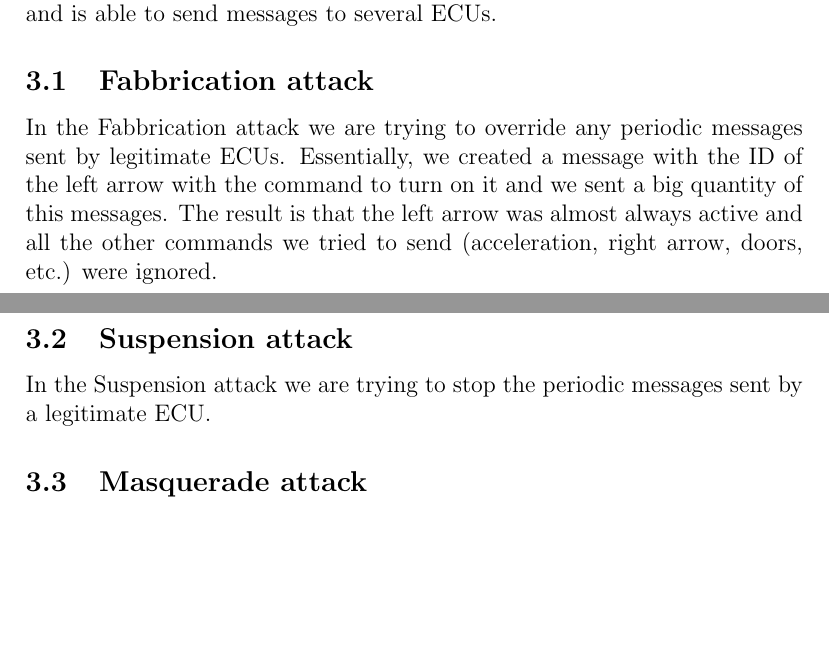
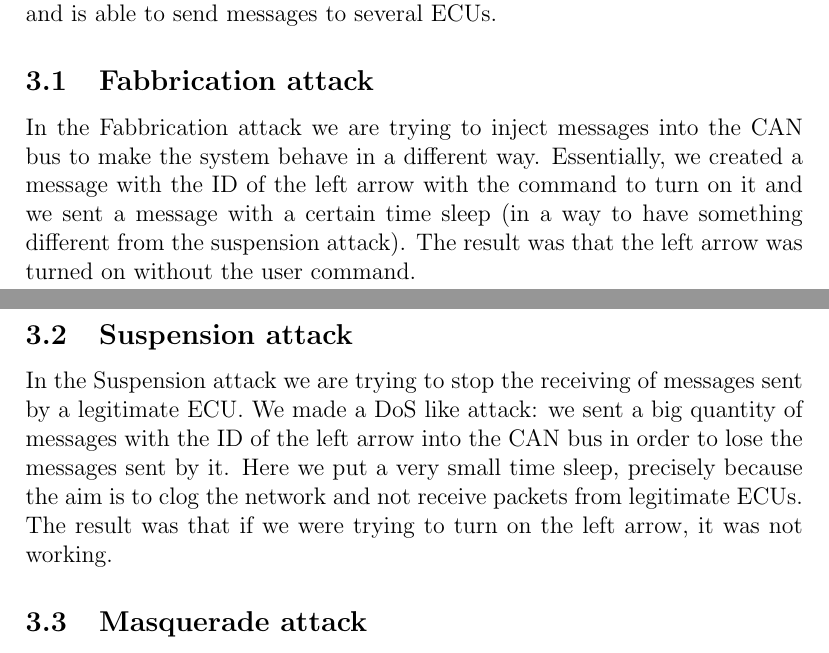
Before and after one commit to auli16/cpsProjectCANBus, a LaTeX document (docs/doc.tex): two parts of pages 3 and 4 of 4, joined at a grey line, cut so that both start at the same text, the shorter picture padded with empty space. Compiled offline with pdfLaTeX.

Commit message:
report update, attacks

```diff
--- a/docs/doc.tex
+++ b/docs/doc.tex
@@ -24,9 +24,9 @@ We used the \textbf{can library} to create messages and to simulate the communic
 \section{Experiments}
 For each attack we are assuming that the attacker is already in the system and is able to send messages to several ECUs.
 \subsection{Fabbrication attack}
-In the Fabbrication attack we are trying to override any periodic messages sent by legitimate ECUs. Essentially, we created a message with the ID of the left arrow with the command to turn on it and we sent a big quantity of this messages. The result is that the left arrow was almost always active and all the other commands we tried to send (acceleration, right arrow, doors, etc.) were ignored.
+In the Fabbrication attack we are trying to inject messages into the CAN bus to make the system behave in a different way. Essentially, we created a message with the ID of the left arrow with the command to turn on it and we sent a message with a certain time sleep (in a way to have something different from the suspension attack). The result was that the left arrow was turned on without the user command.
 \subsection{Suspension attack}
-In the Suspension attack we are trying to stop the periodic messages sent by a legitimate ECU.
+In the Suspension attack we are trying to stop the receiving of messages sent by a legitimate ECU. We made a DoS like attack: we sent a big quantity of messages with the ID of the left arrow into the CAN bus in order to lose the messages sent by it. Here we put a very small time sleep, precisely because the aim is to clog the network and not receive packets from legitimate ECUs. The result was that if we were trying to turn on the left arrow, it was not working.
 \subsection{Masquerade attack}
 In the Masquerade attack we are trying to send messages with the ID of the legitimate ECUs. The idea here is that we have to shield the fact that an ECU is compromised. To see something visible at simulation level we created a weak ECU that is sending messages every 2 seconds to open and to close certain doors. The attacker will listen the CAN bus for 20 seconds, in this way it can calculate the period of the messages sent by the weak ECU and then it will send messages with the same ID and the same period. We decided to send a message to open different doors with respect to the ones opened by the weak ECU.
 \subsection{CIDS algorithm}
```
Also changed, not shown: docs/doc.pdf, 3 other files.
